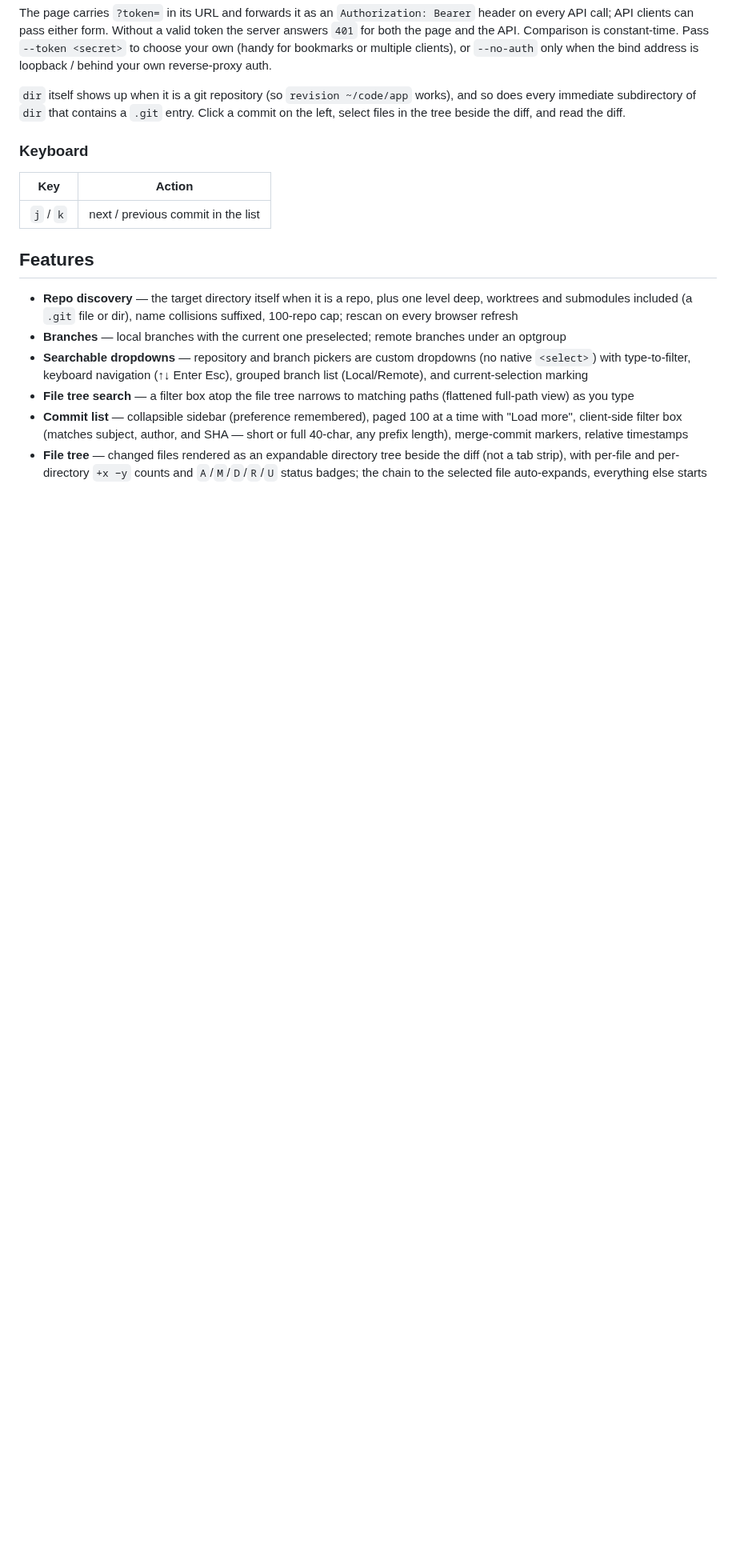
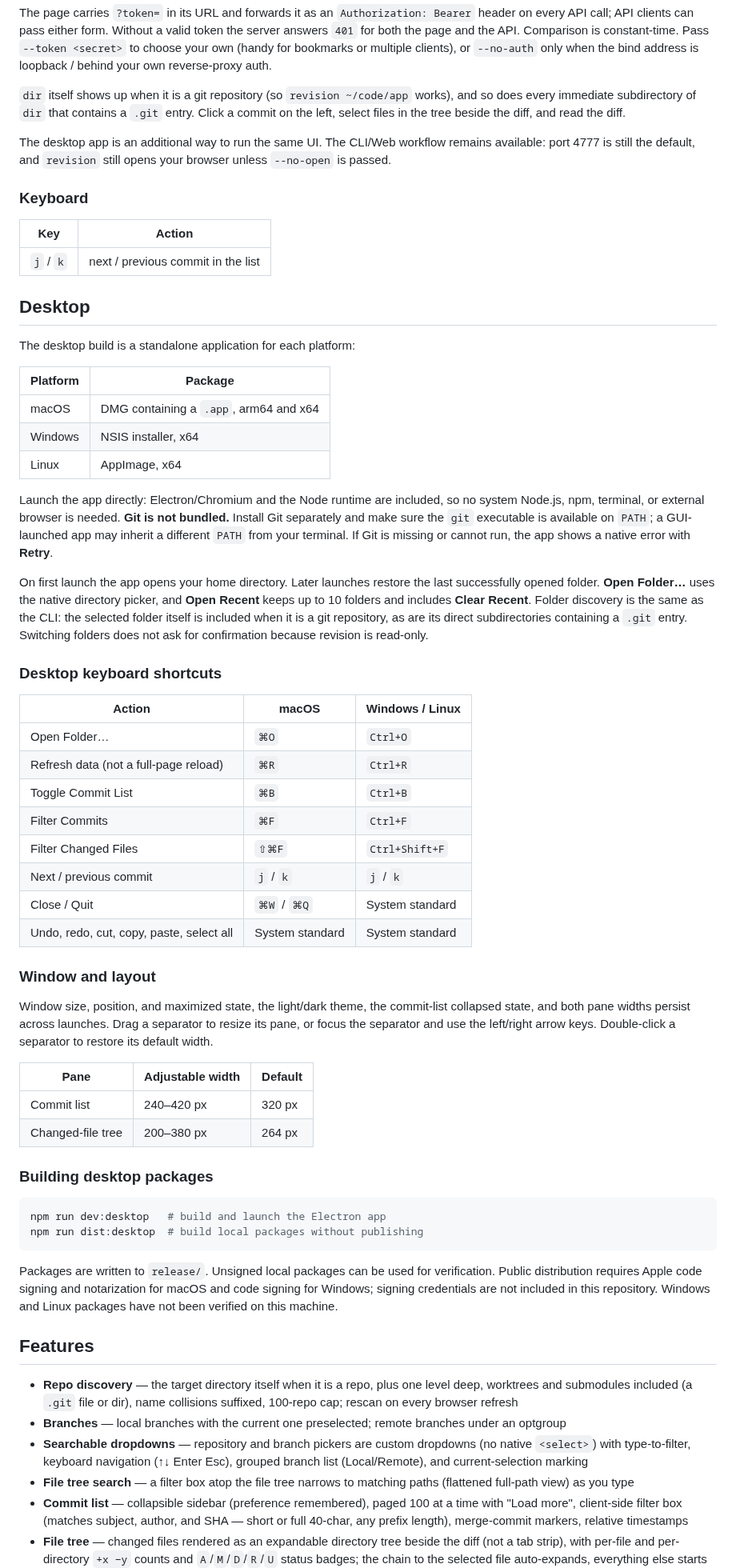
Before and after one commit to MaphicalYng/revision, a Markdown page: README.md, the part around one of its changes. Shown at 80% size. Rendered like a GitHub page; blank space fills up the shorter version.

````diff
--- a/README.md
+++ b/README.md
@@ -61,11 +61,58 @@ The page carries `?token=` in its URL and forwards it as an `Authorization: Bear
 
 `dir` itself shows up when it is a git repository (so `revision ~/code/app` works), and so does every immediate subdirectory of `dir` that contains a `.git` entry. Click a commit on the left, select files in the tree beside the diff, and read the diff.
 
+The desktop app is an additional way to run the same UI. The CLI/Web workflow remains available: port 4777 is still the default, and `revision` still opens your browser unless `--no-open` is passed.
+
 ### Keyboard
 
 | Key | Action |
 | --- | --- |
 | `j` / `k` | next / previous commit in the list |
+
+## Desktop
+
+The desktop build is a standalone application for each platform:
+
+| Platform | Package |
+| --- | --- |
+| macOS | DMG containing a `.app`, arm64 and x64 |
+| Windows | NSIS installer, x64 |
+| Linux | AppImage, x64 |
+
+Launch the app directly: Electron/Chromium and the Node runtime are included, so no system Node.js, npm, terminal, or external browser is needed. **Git is not bundled.** Install Git separately and make sure the `git` executable is available on `PATH`; a GUI-launched app may inherit a different `PATH` from your terminal. If Git is missing or cannot run, the app shows a native error with **Retry**.
+
+On first launch the app opens your home directory. Later launches restore the last successfully opened folder. **Open Folder…** uses the native directory picker, and **Open Recent** keeps up to 10 folders and includes **Clear Recent**. Folder discovery is the same as the CLI: the selected folder itself is included when it is a git repository, as are its direct subdirectories containing a `.git` entry. Switching folders does not ask for confirmation because revision is read-only.
+
+### Desktop keyboard shortcuts
+
+| Action | macOS | Windows / Linux |
+| --- | --- | --- |
+| Open Folder… | `⌘O` | `Ctrl+O` |
+| Refresh data (not a full-page reload) | `⌘R` | `Ctrl+R` |
+| Toggle Commit List | `⌘B` | `Ctrl+B` |
+| Filter Commits | `⌘F` | `Ctrl+F` |
+| Filter Changed Files | `⇧⌘F` | `Ctrl+Shift+F` |
+| Next / previous commit | `j` / `k` | `j` / `k` |
+| Close / Quit | `⌘W` / `⌘Q` | System standard |
+| Undo, redo, cut, copy, paste, select all | System standard | System standard |
+
+### Window and layout
+
+Window size, position, and maximized state, the light/dark theme, the commit-list collapsed state, and both pane widths persist across launches. Drag a separator to resize its pane, or focus the separator and use the left/right arrow keys. Double-click a separator to restore its default width.
+
+| Pane | Adjustable width | Default |
+| --- | --- | --- |
+| Commit list | 240–420 px | 320 px |
+| Changed-file tree | 200–380 px | 264 px |
+
+### Building desktop packages
+
+```bash
+npm run dev:desktop   # build and launch the Electron app
+npm run dist:desktop  # build local packages without publishing
+```
+
+Packages are written to `release/`. Unsigned local packages can be used for verification. Public distribution requires Apple code signing and notarization for macOS and code signing for Windows; signing credentials are not included in this repository. Windows and Linux packages have not been verified on this machine.
 
 ## Features
 
````
Also changed, not shown: other parts of README.md (+8 -1 lines), build/icon.png (added), 16 other files.
